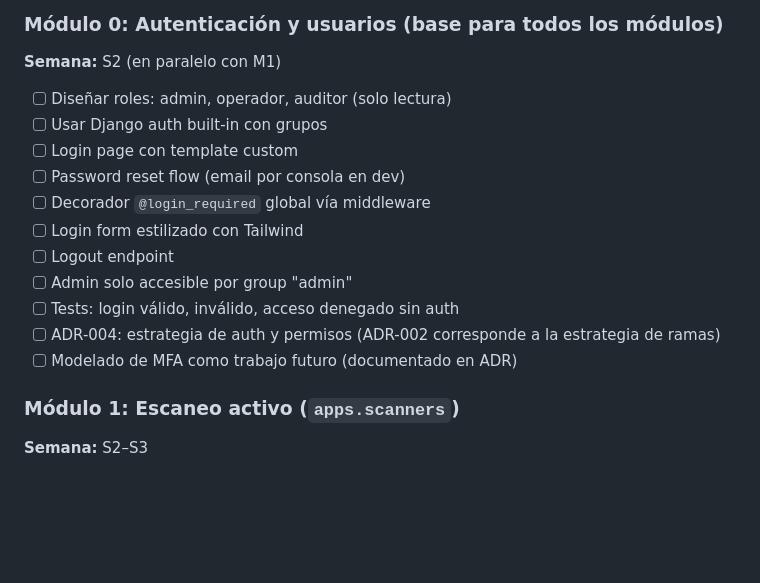
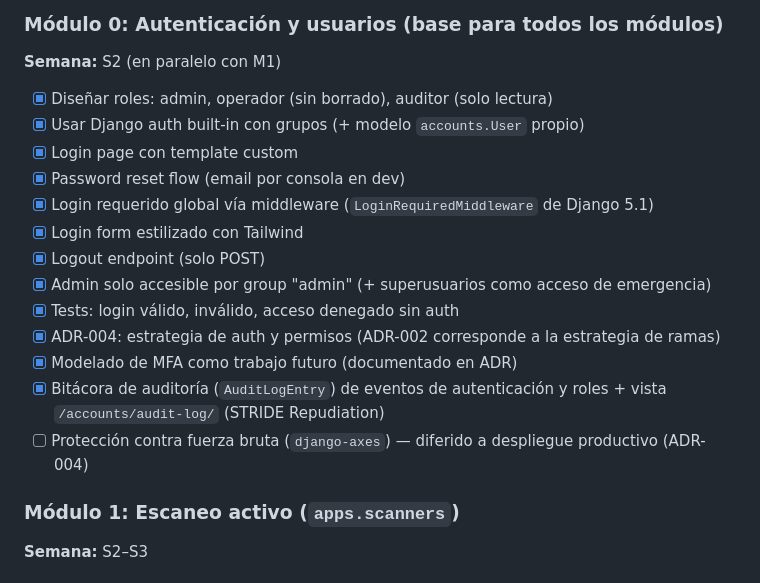
Before and after one commit to islredua/phylax, a Markdown page: TASKS.md, the part around one of its changes. Rendered like a GitHub page; blank space fills up the shorter version.

Commit message:
docs: tasks — mark Módulo 0 items as completed
Co-Authored-By: Claude Opus 5.5 <noreply@anthropic.com>

```diff
--- a/TASKS.md
+++ b/TASKS.md
@@ -115,17 +115,19 @@ Estructura por fases alineada al cronograma del documento (Capítulo 4). Marca c
 
 **Semana:** S2 (en paralelo con M1)
 
-- [ ] Diseñar roles: admin, operador, auditor (solo lectura)
-- [ ] Usar Django auth built-in con grupos
-- [ ] Login page con template custom
-- [ ] Password reset flow (email por consola en dev)
-- [ ] Decorador `@login_required` global vía middleware
-- [ ] Login form estilizado con Tailwind
-- [ ] Logout endpoint
-- [ ] Admin solo accesible por group "admin"
-- [ ] Tests: login válido, inválido, acceso denegado sin auth
-- [ ] ADR-004: estrategia de auth y permisos (ADR-002 corresponde a la estrategia de ramas)
-- [ ] Modelado de MFA como trabajo futuro (documentado en ADR)
+- [x] Diseñar roles: admin, operador (sin borrado), auditor (solo lectura)
+- [x] Usar Django auth built-in con grupos (+ modelo `accounts.User` propio)
+- [x] Login page con template custom
+- [x] Password reset flow (email por consola en dev)
+- [x] Login requerido global vía middleware (`LoginRequiredMiddleware` de Django 5.1)
+- [x] Login form estilizado con Tailwind
+- [x] Logout endpoint (solo POST)
+- [x] Admin solo accesible por group "admin" (+ superusuarios como acceso de emergencia)
+- [x] Tests: login válido, inválido, acceso denegado sin auth
+- [x] ADR-004: estrategia de auth y permisos (ADR-002 corresponde a la estrategia de ramas)
+- [x] Modelado de MFA como trabajo futuro (documentado en ADR)
+- [x] Bitácora de auditoría (`AuditLogEntry`) de eventos de autenticación y roles + vista `/accounts/audit-log/` (STRIDE Repudiation)
+- [ ] Protección contra fuerza bruta (`django-axes`) — diferido a despliegue productivo (ADR-004)
 
 ### Módulo 1: Escaneo activo (`apps.scanners`)
 
```
Also changed, not shown: other parts of TASKS.md (+1 -1 lines).
